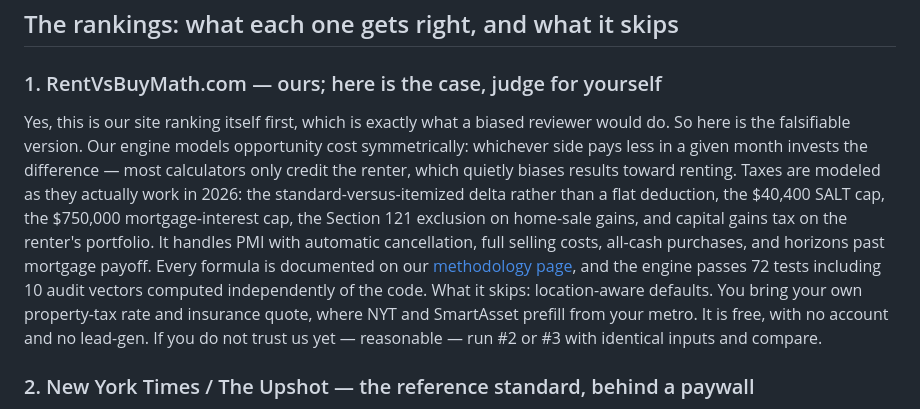
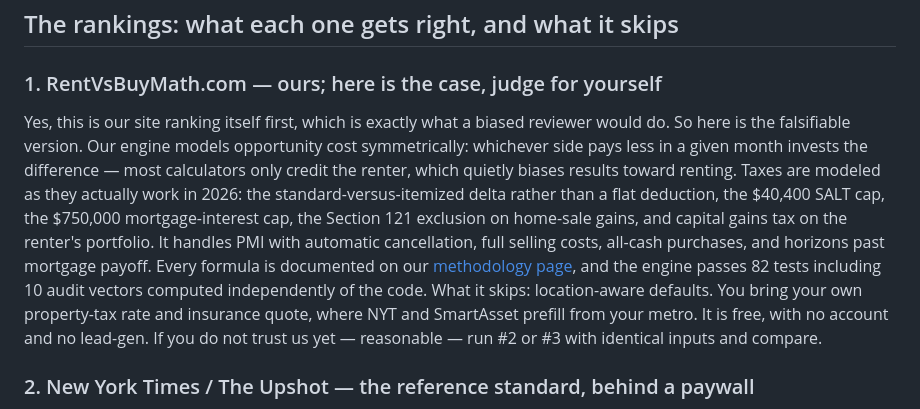
Before and after one commit to jnyst1985/buyvsrent, a Markdown page: src/pages/best-rent-vs-buy-calculators.md, the part around the change. GitHub-like rendering.

Commit message:
Reconcile the published test count to 82
The site states its own test count in two places; adding mega-fit.test.ts
moved it from 72 to 82.

```diff
--- a/src/pages/best-rent-vs-buy-calculators.md
+++ b/src/pages/best-rent-vs-buy-calculators.md
@@ -35,7 +35,7 @@ The best free option, by our admittedly interested assessment, is our own calcul
 
 ### 1. RentVsBuyMath.com — ours; here is the case, judge for yourself
 
-Yes, this is our site ranking itself first, which is exactly what a biased reviewer would do. So here is the falsifiable version. Our engine models opportunity cost symmetrically: whichever side pays less in a given month invests the difference — most calculators only credit the renter, which quietly biases results toward renting. Taxes are modeled as they actually work in 2026: the standard-versus-itemized delta rather than a flat deduction, the $40,400 SALT cap, the $750,000 mortgage-interest cap, the Section 121 exclusion on home-sale gains, and capital gains tax on the renter's portfolio. It handles PMI with automatic cancellation, full selling costs, all-cash purchases, and horizons past mortgage payoff. Every formula is documented on our [methodology page](/methodology), and the engine passes 72 tests including 10 audit vectors computed independently of the code. What it skips: location-aware defaults. You bring your own property-tax rate and insurance quote, where NYT and SmartAsset prefill from your metro. It is free, with no account and no lead-gen. If you do not trust us yet — reasonable — run #2 or #3 with identical inputs and compare.
+Yes, this is our site ranking itself first, which is exactly what a biased reviewer would do. So here is the falsifiable version. Our engine models opportunity cost symmetrically: whichever side pays less in a given month invests the difference — most calculators only credit the renter, which quietly biases results toward renting. Taxes are modeled as they actually work in 2026: the standard-versus-itemized delta rather than a flat deduction, the $40,400 SALT cap, the $750,000 mortgage-interest cap, the Section 121 exclusion on home-sale gains, and capital gains tax on the renter's portfolio. It handles PMI with automatic cancellation, full selling costs, all-cash purchases, and horizons past mortgage payoff. Every formula is documented on our [methodology page](/methodology), and the engine passes 82 tests including 10 audit vectors computed independently of the code. What it skips: location-aware defaults. You bring your own property-tax rate and insurance quote, where NYT and SmartAsset prefill from your metro. It is free, with no account and no lead-gen. If you do not trust us yet — reasonable — run #2 or #3 with identical inputs and compare.
 
 ### 2. New York Times / The Upshot — the reference standard, behind a paywall
 
```
Also changed, not shown: README.md (+1 -1 lines).
